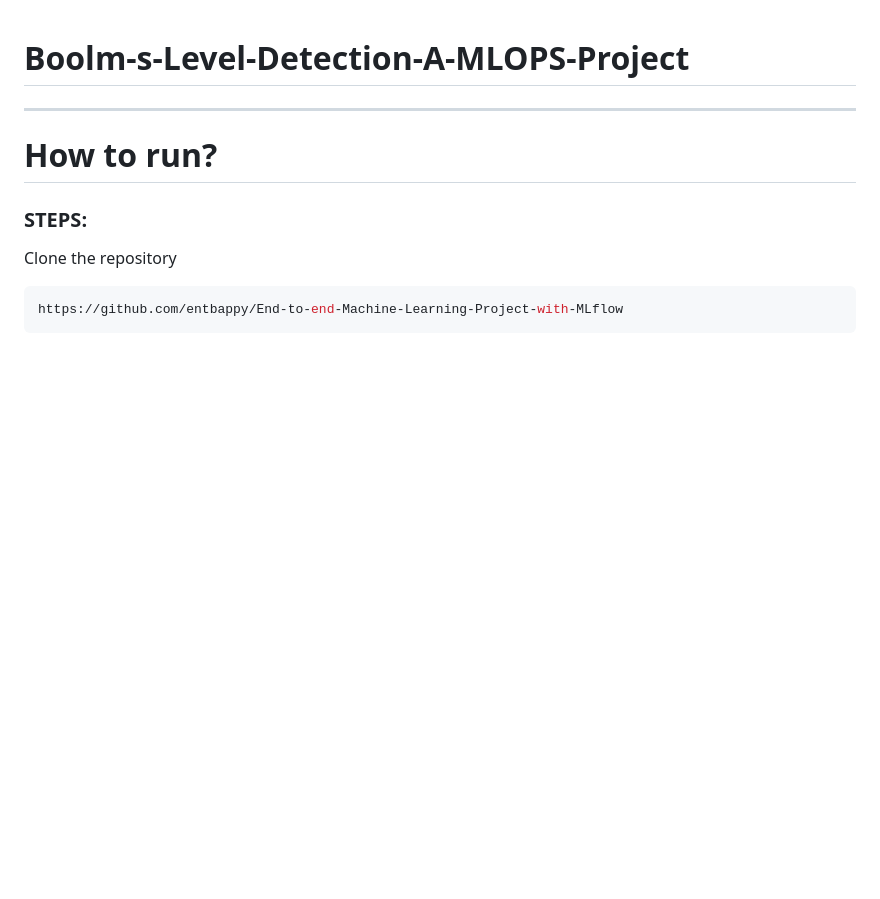
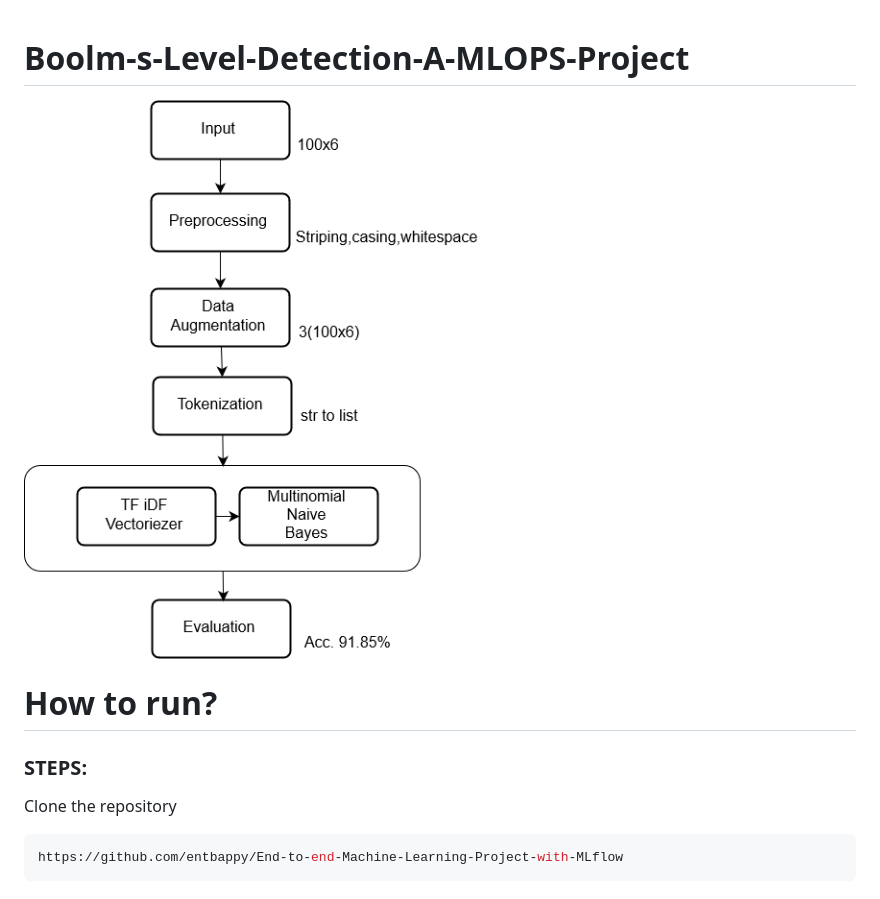
Before and after one commit to ukantjadia/Bloom-s-Level-Detection-A-MLOPS-Project, a Markdown page: README.md, the part around the change. GitHub-like rendering; pictures changed too: templates/flowchart.png (added); blank space fills up the shorter version.

Commit message:
added flowchart diagram to readme

```diff
--- a/README.md
+++ b/README.md
@@ -1,7 +1,7 @@
 # Boolm-s-Level-Detection-A-MLOPS-Project
 
 
----
+![flowchart](./templates/flowchart.png)
 
 # How to run?
 ### STEPS:
```
Also changed, not shown: 1 other file.
